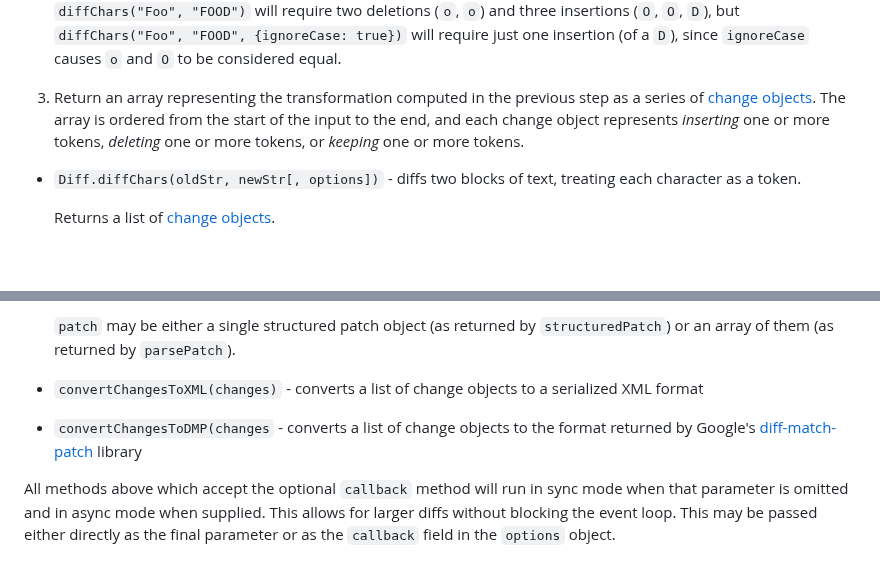
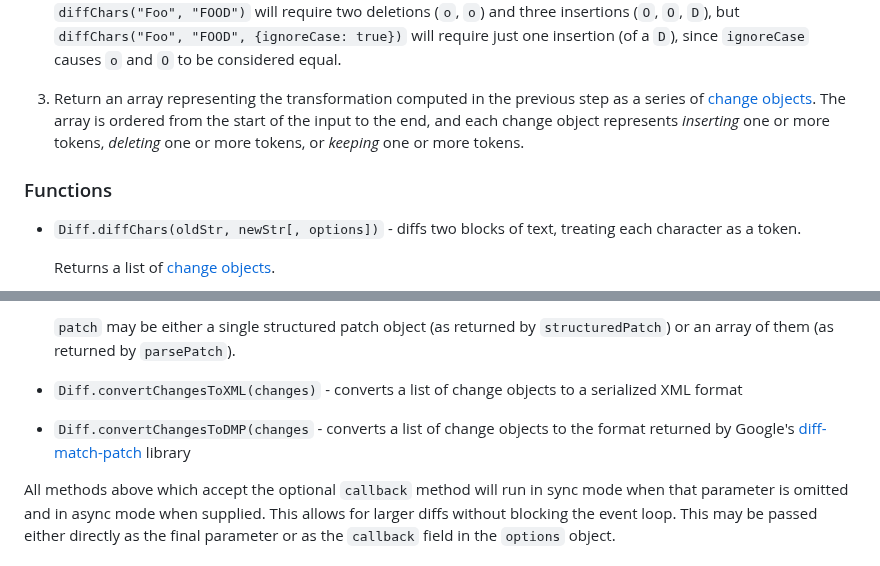
Before and after one commit to kpdecker/jsdiff, a Markdown page: README.md, 2 parts joined by grey strips. Drawn GitHub-style; blank space fills up the shorter version.

Commit message:
More tweaks

```diff
--- a/README.md
+++ b/README.md
@@ -25,7 +25,7 @@ Broadly, jsdiff's diff functions all take an old text and a new text and perform
 
 3. Return an array representing the transformation computed in the previous step as a series of [change objects](#change-objects). The array is ordered from the start of the input to the end, and each change object represents *inserting* one or more tokens, *deleting* one or more tokens, or *keeping* one or more tokens.
 
-
+### Functions
 
 * `Diff.diffChars(oldStr, newStr[, options])` - diffs two blocks of text, treating each character as a token.
 
@@ -153,9 +153,9 @@ Broadly, jsdiff's diff functions all take an old text and a new text and perform
 
     `patch` may be either a single structured patch object (as returned by `structuredPatch`) or an array of them (as returned by `parsePatch`).
 
-* `convertChangesToXML(changes)` - converts a list of change objects to a serialized XML format
+* `Diff.convertChangesToXML(changes)` - converts a list of change objects to a serialized XML format
 
-* `convertChangesToDMP(changes` - converts a list of change objects to the format returned by Google's [diff-match-patch](https://github.com/google/diff-match-patch) library
+* `Diff.convertChangesToDMP(changes` - converts a list of change objects to the format returned by Google's [diff-match-patch](https://github.com/google/diff-match-patch) library
 
 All methods above which accept the optional `callback` method will run in sync mode when that parameter is omitted and in async mode when supplied. This allows for larger diffs without blocking the event loop. This may be passed either directly as the final parameter or as the `callback` field in the `options` object.
 
```
